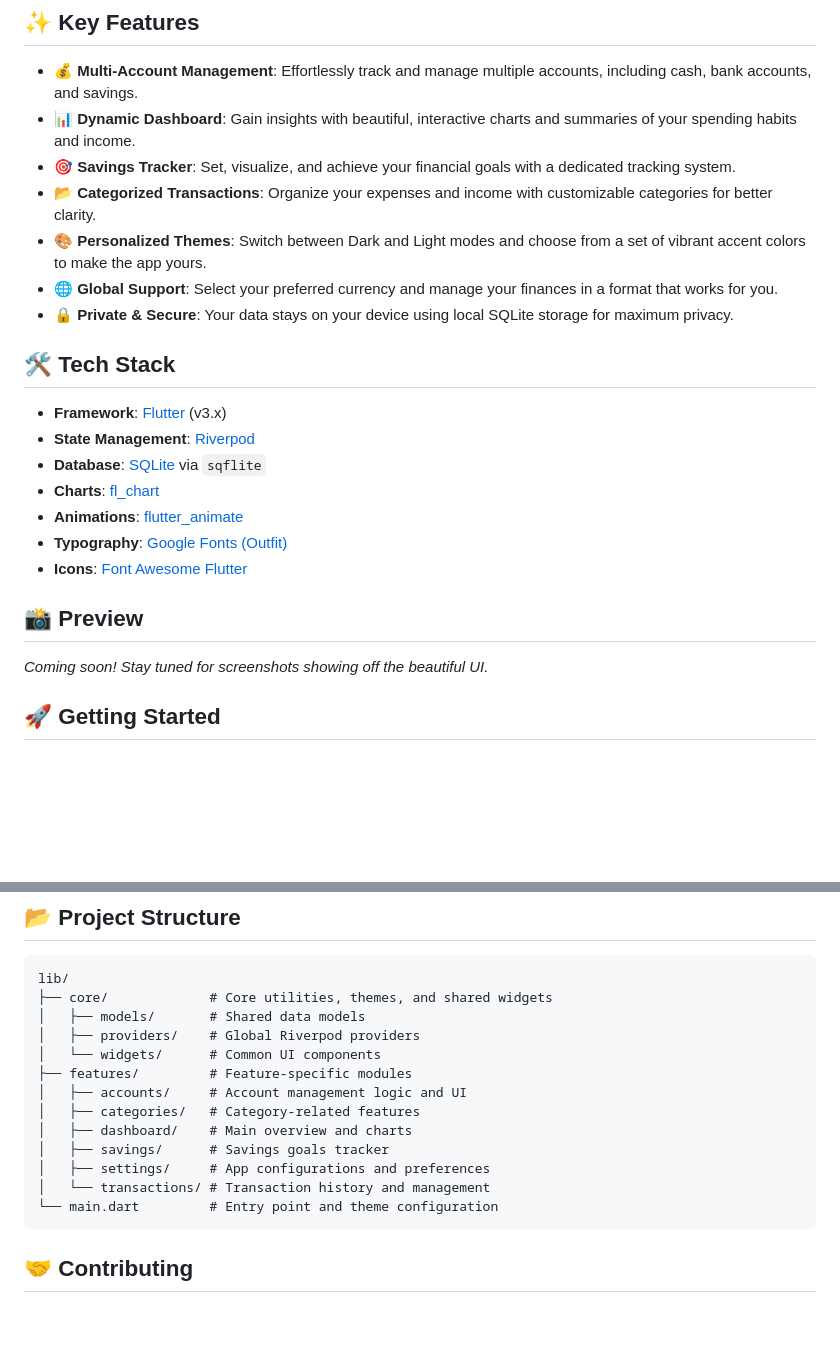
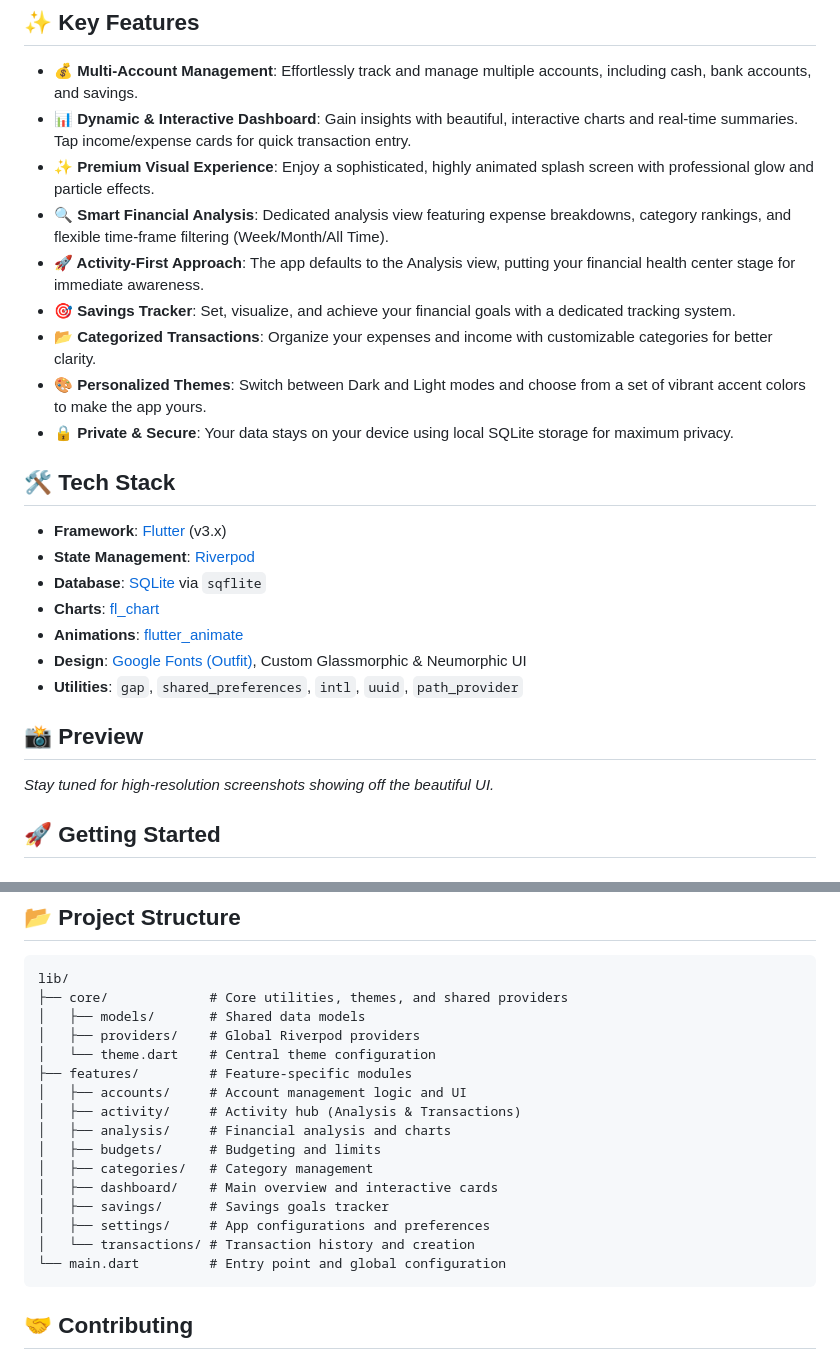
Before and after one commit to KlyrhonMiko/koin, a Markdown page: README.md, 2 parts joined by grey strips. Drawn GitHub-style; blank space fills up the shorter version.

Commit message:
docs: update README

````diff
--- a/README.md
+++ b/README.md
@@ -9,11 +9,13 @@ Koin is a sophisticated personal finance tracker built with Flutter, designed to
 ## ✨ Key Features
 
 - **💰 Multi-Account Management**: Effortlessly track and manage multiple accounts, including cash, bank accounts, and savings.
-- **📊 Dynamic Dashboard**: Gain insights with beautiful, interactive charts and summaries of your spending habits and income.
+- **📊 Dynamic & Interactive Dashboard**: Gain insights with beautiful, interactive charts and real-time summaries. Tap income/expense cards for quick transaction entry.
+- **✨ Premium Visual Experience**: Enjoy a sophisticated, highly animated splash screen with professional glow and particle effects.
+- **🔍 Smart Financial Analysis**: Dedicated analysis view featuring expense breakdowns, category rankings, and flexible time-frame filtering (Week/Month/All Time).
+- **🚀 Activity-First Approach**: The app defaults to the Analysis view, putting your financial health center stage for immediate awareness.
 - **🎯 Savings Tracker**: Set, visualize, and achieve your financial goals with a dedicated tracking system.
 - **📂 Categorized Transactions**: Organize your expenses and income with customizable categories for better clarity.
 - **🎨 Personalized Themes**: Switch between Dark and Light modes and choose from a set of vibrant accent colors to make the app yours.
-- **🌐 Global Support**: Select your preferred currency and manage your finances in a format that works for you.
 - **🔒 Private & Secure**: Your data stays on your device using local SQLite storage for maximum privacy.
 
 ## 🛠️ Tech Stack
@@ -23,12 +25,12 @@ Koin is a sophisticated personal finance tracker built with Flutter, designed to
 - **Database**: [SQLite](https://pub.dev/packages/sqflite) via `sqflite`
 - **Charts**: [fl_chart](https://pub.dev/packages/fl_chart)
 - **Animations**: [flutter_animate](https://pub.dev/packages/flutter_animate)
-- **Typography**: [Google Fonts (Outfit)](https://fonts.google.com/specimen/Outfit)
-- **Icons**: [Font Awesome Flutter](https://pub.dev/packages/font_awesome_flutter)
+- **Design**: [Google Fonts (Outfit)](https://fonts.google.com/specimen/Outfit), Custom Glassmorphic & Neumorphic UI
+- **Utilities**: `gap`, `shared_preferences`, `intl`, `uuid`, `path_provider`
 
 ## 📸 Preview
 
-*Coming soon! Stay tuned for screenshots showing off the beautiful UI.*
+*Stay tuned for high-resolution screenshots showing off the beautiful UI.*
 
 ## 🚀 Getting Started
 
@@ -59,18 +61,21 @@ Koin is a sophisticated personal finance tracker built with Flutter, designed to
 
 ```text
 lib/
-├── core/             # Core utilities, themes, and shared widgets
+├── core/             # Core utilities, themes, and shared providers
 │   ├── models/       # Shared data models
 │   ├── providers/    # Global Riverpod providers
-│   └── widgets/      # Common UI components
+│   └── theme.dart    # Central theme configuration
 ├── features/         # Feature-specific modules
 │   ├── accounts/     # Account management logic and UI
-│   ├── categories/   # Category-related features
-│   ├── dashboard/    # Main overview and charts
+│   ├── activity/     # Activity hub (Analysis & Transactions)
+│   ├── analysis/     # Financial analysis and charts
+│   ├── budgets/      # Budgeting and limits
+│   ├── categories/   # Category management
+│   ├── dashboard/    # Main overview and interactive cards
 │   ├── savings/      # Savings goals tracker
 │   ├── settings/     # App configurations and preferences
-│   └── transactions/ # Transaction history and management
-└── main.dart         # Entry point and theme configuration
+│   └── transactions/ # Transaction history and creation
+└── main.dart         # Entry point and global configuration
 ```
 
 ## 🤝 Contributing
````
